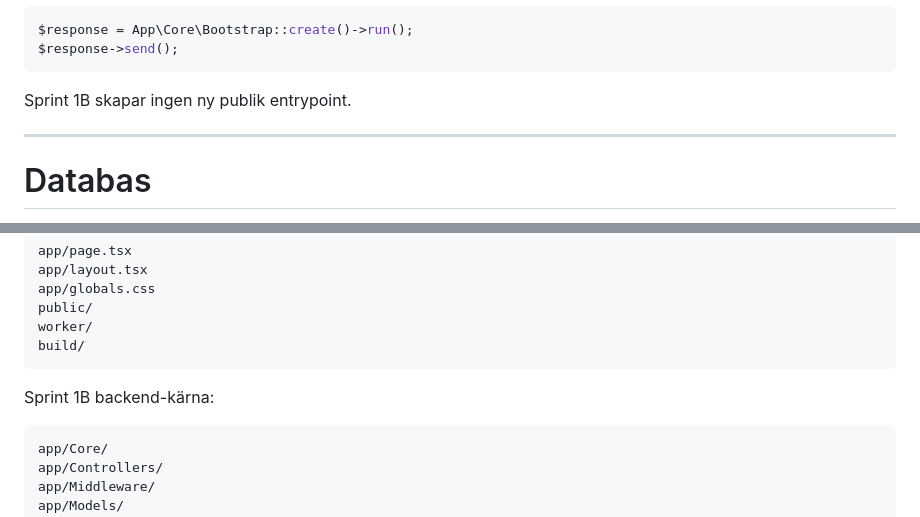
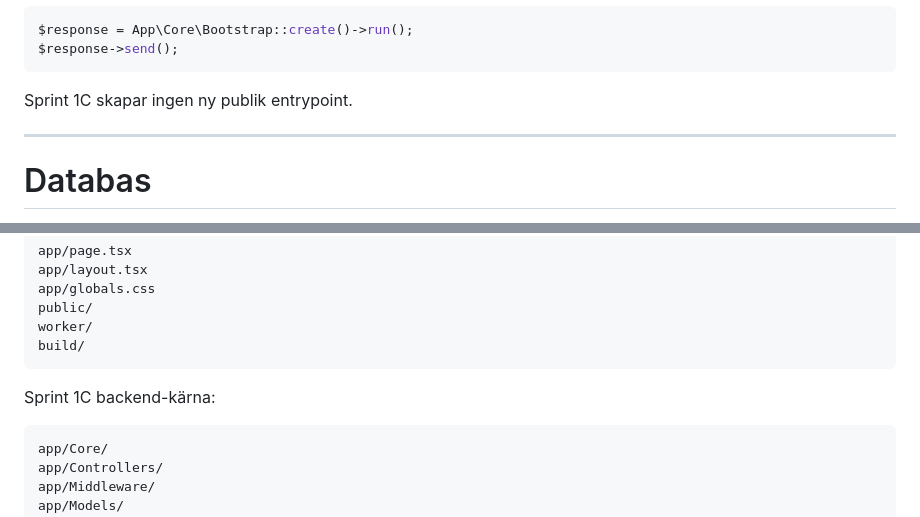
Before and after one commit to RDMackan999/Uthyrning, a Markdown page: docs/DEVELOPMENT_GUIDE.md, 2 parts joined by grey strips. Drawn GitHub-style.

````diff
--- a/docs/DEVELOPMENT_GUIDE.md
+++ b/docs/DEVELOPMENT_GUIDE.md
@@ -245,7 +247,7 @@ $response = App\Core\Bootstrap::create()->run();
 $response->send();
 ```
 
-Sprint 1B skapar ingen ny publik entrypoint.
+Sprint 1C skapar ingen ny publik entrypoint.
 
 ---
 
@@ -375,7 +402,7 @@ worker/
 build/
 ```
 
-Sprint 1B backend-kärna:
+Sprint 1C backend-kärna:
 
 ```text
 app/Core/
````
Also changed, not shown: other parts of docs/DEVELOPMENT_GUIDE.md (+30 -3 lines).
